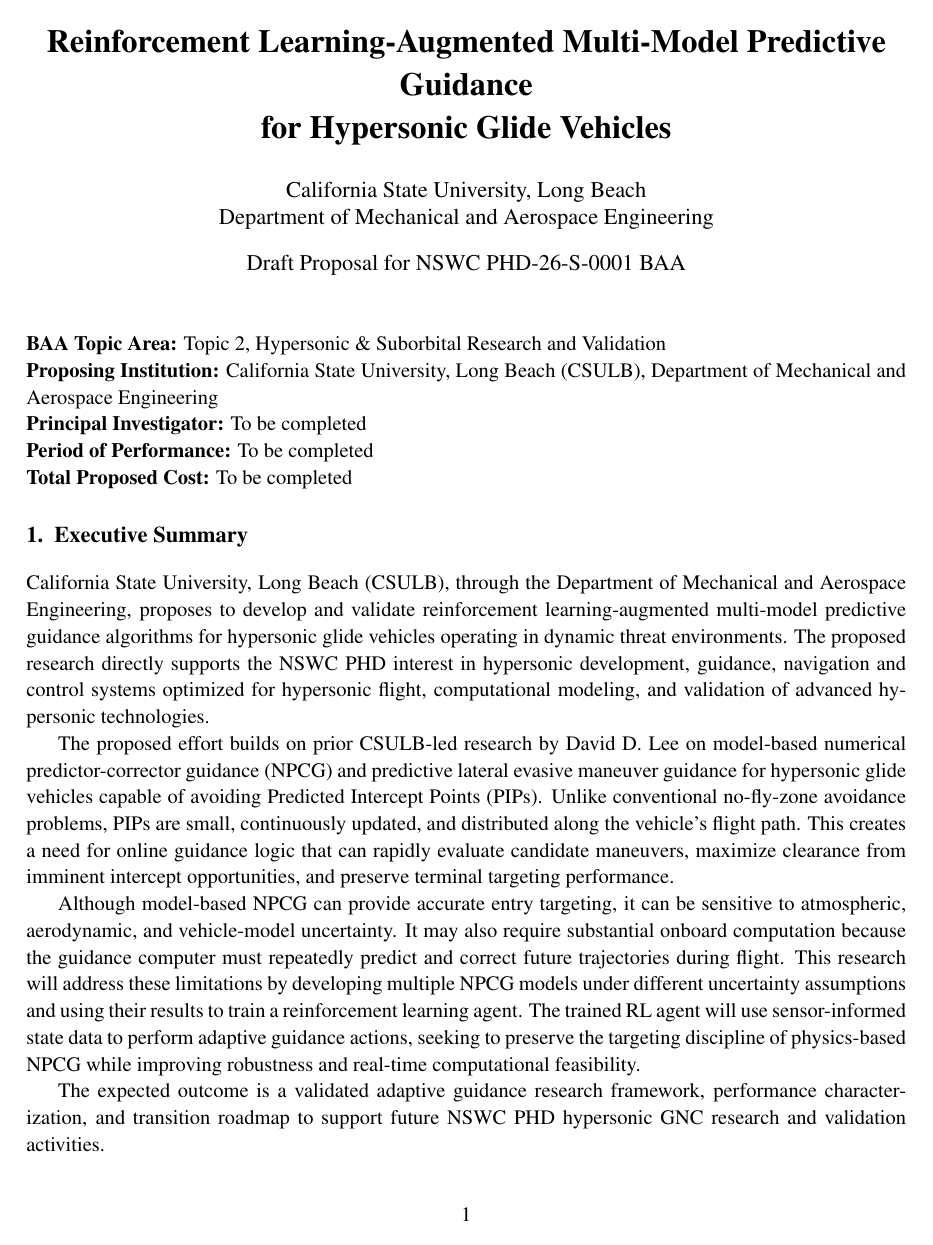
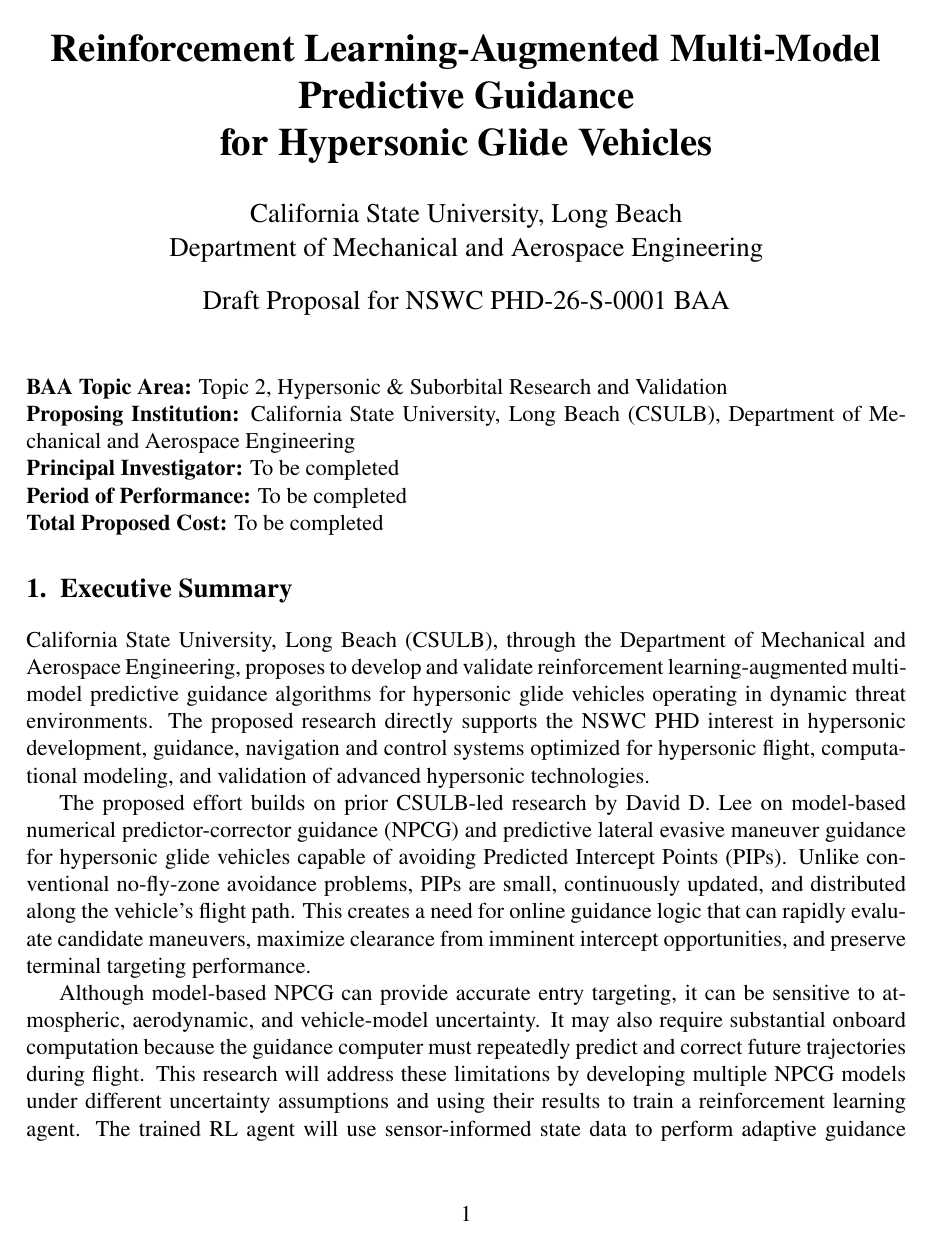
Before and after one commit to portrait74/nswc-phd-proposal, a LaTeX document (latex/main.tex): page 1 of 10 before the commit and page 1 of 11 after it. Compiled offline with pdfLaTeX.

Commit message:
Set Volume I formatting requirements

```diff
--- a/latex/main.tex
+++ b/latex/main.tex
@@ -1,6 +1,6 @@
-\documentclass[11pt]{article}
+\documentclass[12pt,letterpaper]{article}
 
-\usepackage[margin=1in]{geometry}
+\usepackage[letterpaper,margin=1in]{geometry}
 \usepackage{times}
 \usepackage{setspace}
 \usepackage{titlesec}
@@ -17,7 +17,7 @@
   urlcolor=blue
 }
 
-\setstretch{1.05}
+\singlespacing
 \setlist[itemize]{leftmargin=*, itemsep=2pt, topsep=3pt}
 \setlist[enumerate]{leftmargin=*, itemsep=2pt, topsep=3pt}
 
```
Also changed, not shown: latex/volume1_technical.tex (+3 -3 lines), README.md.
